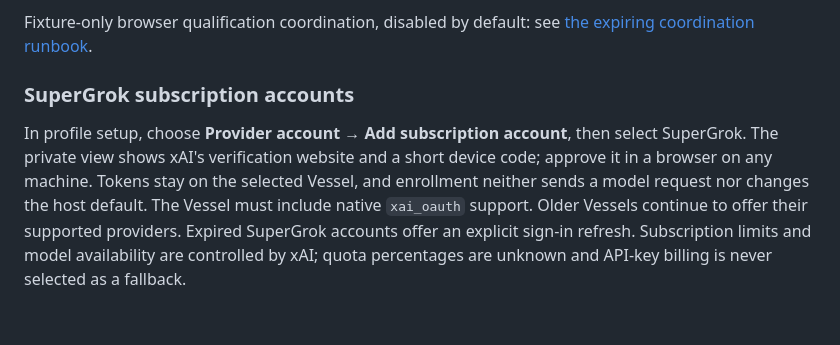
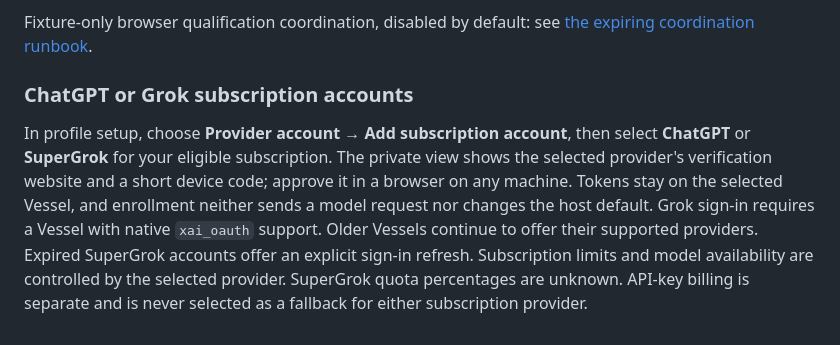
Before and after one commit to o-psi/webhelm, a Markdown page: README.md, the part around the change. Drawn GitHub-style.

Commit message:
docs: describe both ChatGPT and Grok subscription sign-in

```diff
--- a/README.md
+++ b/README.md
@@ -532,13 +532,14 @@ transition and matching client scope are still being integrated; do not claim
 Fixture-only browser qualification coordination, disabled by default: see
 [the expiring coordination runbook](deploy/browser-qualification.md).
 
-### SuperGrok subscription accounts
+### ChatGPT or Grok subscription accounts
 
 In profile setup, choose **Provider account → Add subscription account**, then
-select SuperGrok. The private view shows xAI's verification website and a short
-device code; approve it in a browser on any machine. Tokens stay on the selected
-Vessel, and enrollment neither sends a model request nor changes the host default.
-The Vessel must include native `xai_oauth` support. Older Vessels continue to offer
+select **ChatGPT** or **SuperGrok** for your eligible subscription. The private
+view shows the selected provider's verification website and a short device code;
+approve it in a browser on any machine. Tokens stay on the selected Vessel, and enrollment neither sends a model request nor changes the host default.
+Grok sign-in requires a Vessel with native `xai_oauth` support. Older Vessels continue to offer
 their supported providers. Expired SuperGrok accounts offer an explicit sign-in
-refresh. Subscription limits and model availability are controlled by xAI; quota
-percentages are unknown and API-key billing is never selected as a fallback.
+refresh. Subscription limits and model availability are controlled by the selected provider.
+SuperGrok quota percentages are unknown. API-key billing is separate and is never
+selected as a fallback for either subscription provider.
```
